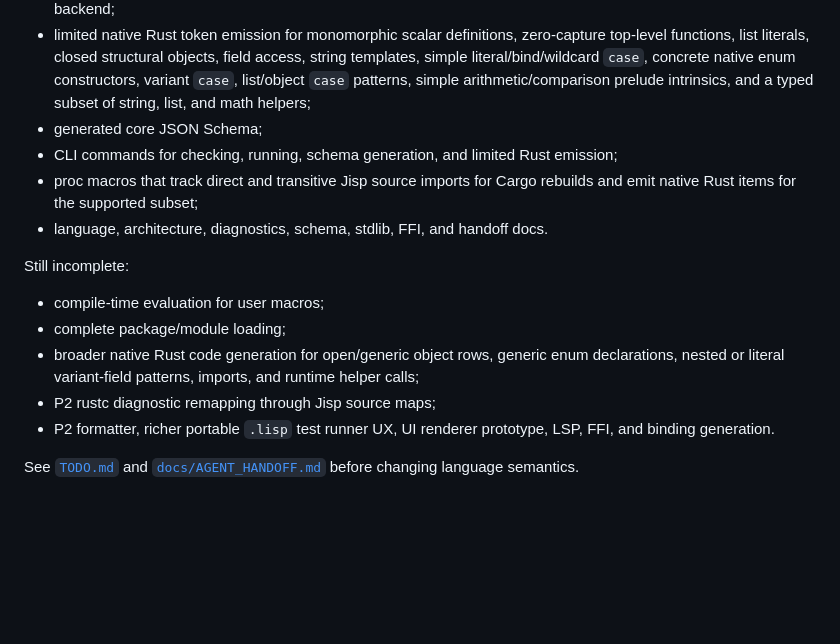
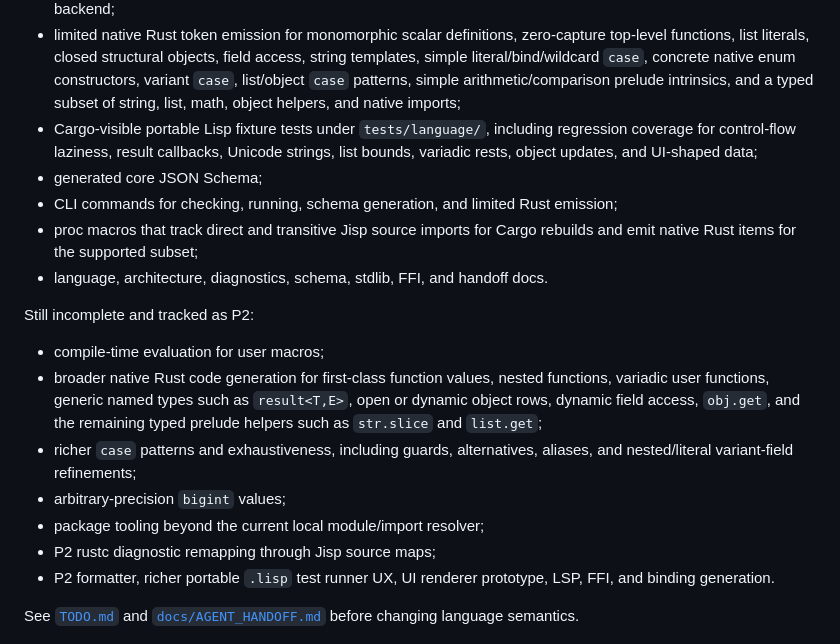
Before and after one commit to shirk33y/jisp, a Markdown page: README.md, the part around the change. GitHub-like rendering; blank space fills up the shorter version.

Commit message:
docs: refresh p2 roadmap

```diff
--- a/README.md
+++ b/README.md
@@ -56,7 +56,10 @@ Implemented or substantially wired:
   field access, string templates, simple literal/bind/wildcard `case`, concrete
   native enum constructors, variant `case`, list/object `case` patterns, simple
   arithmetic/comparison prelude intrinsics, and a typed subset of string, list,
-  and math helpers;
+  math, object helpers, and native imports;
+- Cargo-visible portable Lisp fixture tests under `tests/language/`, including
+  regression coverage for control-flow laziness, result callbacks, Unicode
+  strings, list bounds, variadic rests, object updates, and UI-shaped data;
 - generated core JSON Schema;
 - CLI commands for checking, running, schema generation, and limited Rust
   emission;
@@ -64,13 +67,17 @@ Implemented or substantially wired:
   rebuilds and emit native Rust items for the supported subset;
 - language, architecture, diagnostics, schema, stdlib, FFI, and handoff docs.
 
-Still incomplete:
+Still incomplete and tracked as P2:
 
 - compile-time evaluation for user macros;
-- complete package/module loading;
-- broader native Rust code generation for open/generic object rows, generic
-  enum declarations, nested or literal variant-field patterns, imports, and
-  runtime helper calls;
+- broader native Rust code generation for first-class function values, nested
+  functions, variadic user functions, generic named types such as
+  `result<T,E>`, open or dynamic object rows, dynamic field access, `obj.get`,
+  and the remaining typed prelude helpers such as `str.slice` and `list.get`;
+- richer `case` patterns and exhaustiveness, including guards, alternatives,
+  aliases, and nested/literal variant-field refinements;
+- arbitrary-precision `bigint` values;
+- package tooling beyond the current local module/import resolver;
 - P2 rustc diagnostic remapping through Jisp source maps;
 - P2 formatter, richer portable `.lisp` test runner UX, UI renderer prototype,
   LSP, FFI, and binding generation.
```
Also changed, not shown: TODO.md (+1 -1 lines), docs/AGENT_HANDOFF.md (+4 -1 lines).
